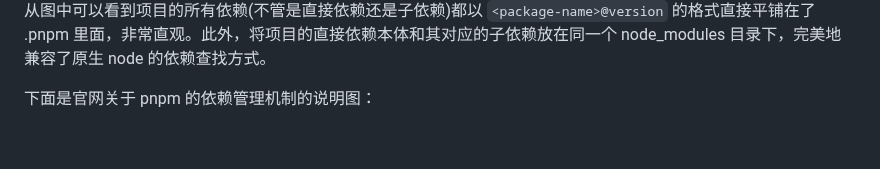
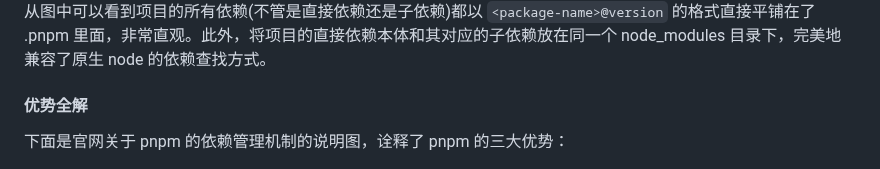
Before and after one commit to orient-i/code-camp, a Markdown page: camp-nodejs/document/聊聊依赖管理.md, the part around one of its changes. Drawn GitHub-style; blank space fills up the shorter version.

```diff
--- a/camp-nodejs/document/聊聊依赖管理.md
+++ b/camp-nodejs/document/聊聊依赖管理.md
@@ -314,7 +295,9 @@ readlink mod-a
 
 从图中可以看到项目的所有依赖(不管是直接依赖还是子依赖)都以 `<package-name>@version` 的格式直接平铺在了 .pnpm 里面，非常直观。此外，将项目的直接依赖本体和其对应的子依赖放在同一个 node_modules 目录下，完美地兼容了原生 node 的依赖查找方式。
 
-下面是官网关于 pnpm 的依赖管理机制的说明图：
+#### 优势全解
+
+下面是官网关于 pnpm 的依赖管理机制的说明图，诠释了 pnpm 的三大优势：
 
 <img src="../assets/pnpm-nodemodules3.png" />
 
```
Also changed, not shown: other parts of camp-nodejs/document/聊聊依赖管理.md (+12 -31 lines).
